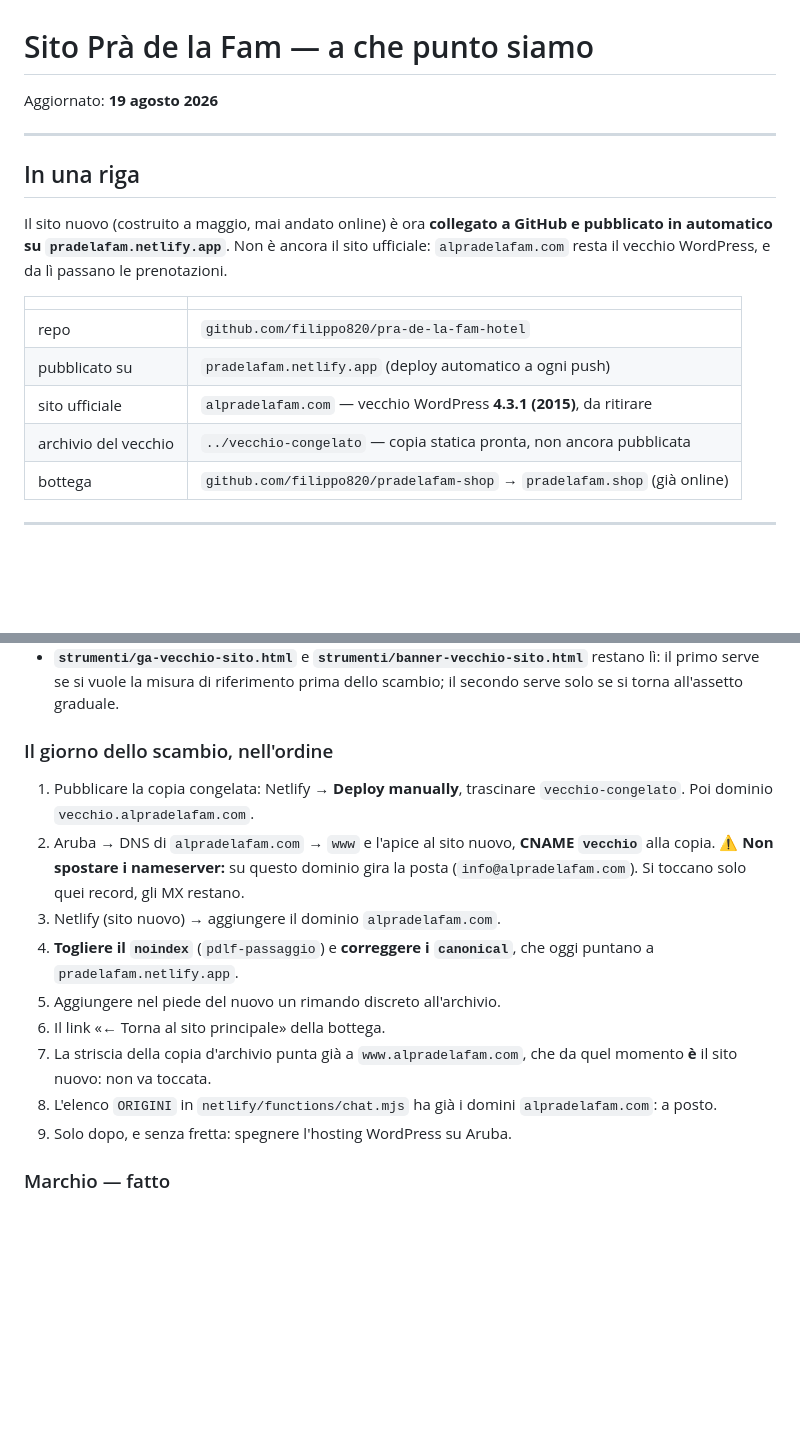
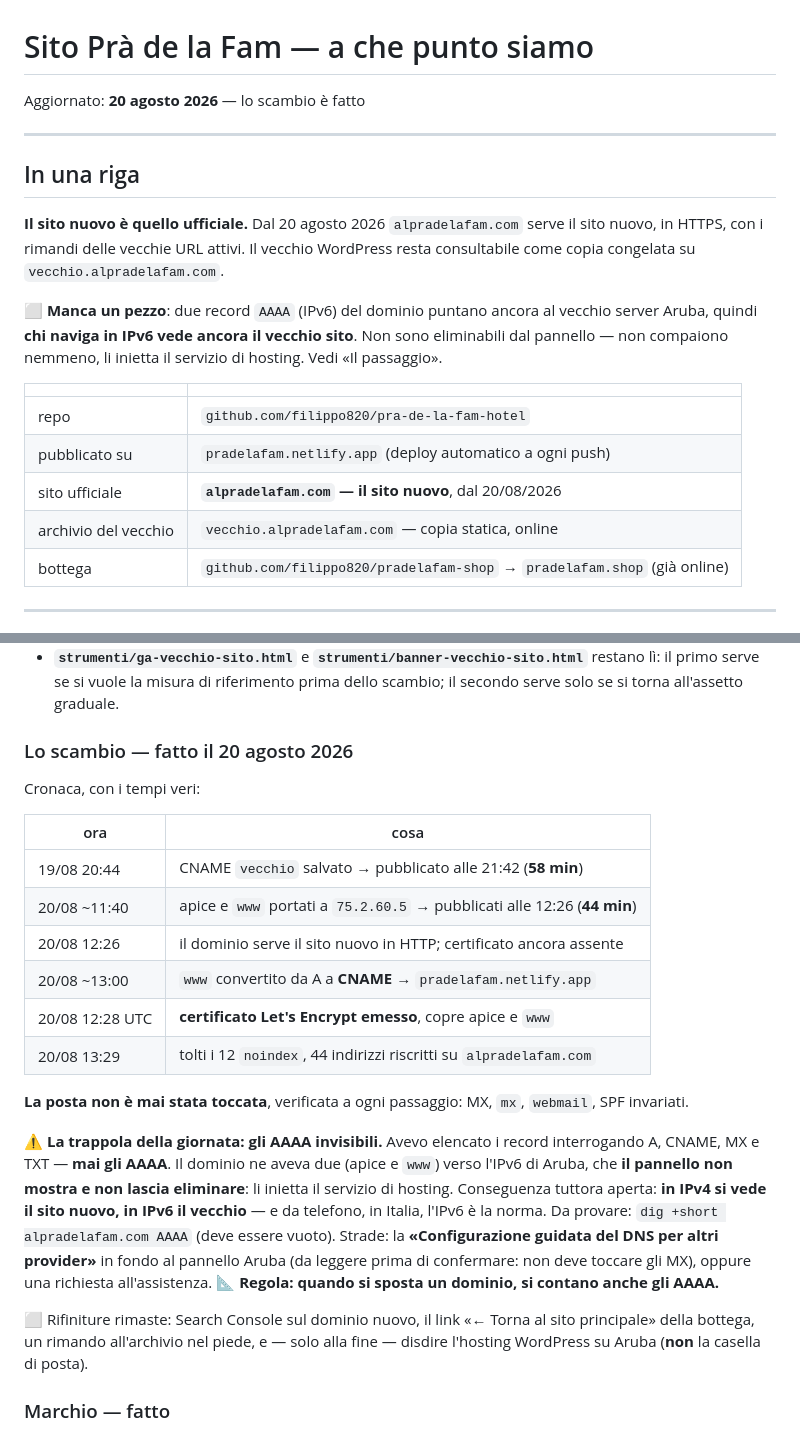
Before and after one commit to filippo820/pra-de-la-fam-hotel, a Markdown page: STATO.md, 2 parts joined by grey strips. Rendered like a GitHub page; blank space fills up the shorter version.

Commit message:
Lo scambio è fatto: il diario aggiornato con i tempi veri
E la trappola da ricordare: gli AAAA che il pannello Aruba non mostra e non
lascia eliminare, per cui in IPv6 si vede ancora il vecchio sito.

Co-Authored-By: Claude Opus 5 (1M context) <noreply@anthropic.com>

```diff
--- a/STATO.md
+++ b/STATO.md
@@ -1,22 +1,27 @@
 # Sito Prà de la Fam — a che punto siamo
 
-Aggiornato: **19 agosto 2026**
+Aggiornato: **20 agosto 2026** — lo scambio è fatto
 
 ---
 
 ## In una riga
 
-Il sito nuovo (costruito a maggio, mai andato online) è ora **collegato a GitHub
-e pubblicato in automatico su `pradelafam.netlify.app`**. Non è ancora il sito
-ufficiale: `alpradelafam.com` resta il vecchio WordPress, e da lì passano le
-prenotazioni.
+**Il sito nuovo è quello ufficiale.** Dal 20 agosto 2026 `alpradelafam.com`
+serve il sito nuovo, in HTTPS, con i rimandi delle vecchie URL attivi. Il
+vecchio WordPress resta consultabile come copia congelata su
+`vecchio.alpradelafam.com`.
+
+⬜ **Manca un pezzo**: due record `AAAA` (IPv6) del dominio puntano ancora al
+vecchio server Aruba, quindi **chi naviga in IPv6 vede ancora il vecchio sito**.
+Non sono eliminabili dal pannello — non compaiono nemmeno, li inietta il
+servizio di hosting. Vedi «Il passaggio».
 
 | | |
 |---|---|
 | repo | `github.com/filippo820/pra-de-la-fam-hotel` |
 | pubblicato su | `pradelafam.netlify.app` (deploy automatico a ogni push) |
-| sito ufficiale | `alpradelafam.com` — vecchio WordPress **4.3.1 (2015)**, da ritirare |
-| archivio del vecchio | `../vecchio-congelato` — copia statica pronta, non ancora pubblicata |
+| sito ufficiale | **`alpradelafam.com` — il sito nuovo**, dal 20/08/2026 |
+| archivio del vecchio | `vecchio.alpradelafam.com` — copia statica, online |
 | bottega | `github.com/filippo820/pradelafam-shop` → `pradelafam.shop` (già online) |
 
 ---
@@ -64,23 +69,37 @@ ufficiale e invitare al nuovo da lì, ma due cose l'hanno ribaltato:
   restano lì: il primo serve se si vuole la misura di riferimento prima dello
   scambio; il secondo serve solo se si torna all'assetto graduale.
 
-### Il giorno dello scambio, nell'ordine
-1. Pubblicare la copia congelata: Netlify → **Deploy manually**, trascinare
-   `vecchio-congelato`. Poi dominio `vecchio.alpradelafam.com`.
-2. Aruba → DNS di `alpradelafam.com` → `www` e l'apice al sito nuovo, **CNAME
-   `vecchio`** alla copia.
-   ⚠️ **Non spostare i nameserver:** su questo dominio gira la posta
-   (`info@alpradelafam.com`). Si toccano solo quei record, gli MX restano.
-3. Netlify (sito nuovo) → aggiungere il dominio `alpradelafam.com`.
-4. **Togliere il `noindex`** (`pdlf-passaggio`) e **correggere i `canonical`**,
-   che oggi puntano a `pradelafam.netlify.app`.
-5. Aggiungere nel piede del nuovo un rimando discreto all'archivio.
-6. Il link «← Torna al sito principale» della bottega.
-7. La striscia della copia d'archivio punta già a `www.alpradelafam.com`, che
-   da quel momento **è** il sito nuovo: non va toccata.
-8. L'elenco `ORIGINI` in `netlify/functions/chat.mjs` ha già i domini
-   `alpradelafam.com`: a posto.
-9. Solo dopo, e senza fretta: spegnere l'hosting WordPress su Aruba.
+### Lo scambio — fatto il 20 agosto 2026
+
+Cronaca, con i tempi veri:
+
+| ora | cosa |
+|---|---|
+| 19/08 20:44 | CNAME `vecchio` salvato → pubblicato alle 21:42 (**58 min**) |
+| 20/08 ~11:40 | apice e `www` portati a `75.2.60.5` → pubblicati alle 12:26 (**44 min**) |
+| 20/08 12:26 | il dominio serve il sito nuovo in HTTP; certificato ancora assente |
+| 20/08 ~13:00 | `www` convertito da A a **CNAME** → `pradelafam.netlify.app` |
+| 20/08 12:28 UTC | **certificato Let's Encrypt emesso**, copre apice e `www` |
+| 20/08 13:29 | tolti i 12 `noindex`, 44 indirizzi riscritti su `alpradelafam.com` |
+
+**La posta non è mai stata toccata**, verificata a ogni passaggio: MX, `mx`,
+`webmail`, SPF invariati.
+
+⚠️ **La trappola della giornata: gli AAAA invisibili.** Avevo elencato i
+record interrogando A, CNAME, MX e TXT — **mai gli AAAA**. Il dominio ne aveva
+due (apice e `www`) verso l'IPv6 di Aruba, che **il pannello non mostra e non
+lascia eliminare**: li inietta il servizio di hosting. Conseguenza tuttora
+aperta: **in IPv4 si vede il sito nuovo, in IPv6 il vecchio** — e da telefono,
+in Italia, l'IPv6 è la norma.
+Da provare: `dig +short alpradelafam.com AAAA` (deve essere vuoto).
+Strade: la **«Configurazione guidata del DNS per altri provider»** in fondo al
+pannello Aruba (da leggere prima di confermare: non deve toccare gli MX),
+oppure una richiesta all'assistenza.
+📐 **Regola: quando si sposta un dominio, si contano anche gli AAAA.**
+
+⬜ Rifiniture rimaste: Search Console sul dominio nuovo, il link «← Torna al
+sito principale» della bottega, un rimando all'archivio nel piede, e — solo
+alla fine — disdire l'hosting WordPress su Aruba (**non** la casella di posta).
 
 ### Marchio — fatto
 **Titolare: FAM S.r.l., registrazione italiana.** Il sito diceva ™ e mai ®:
```
